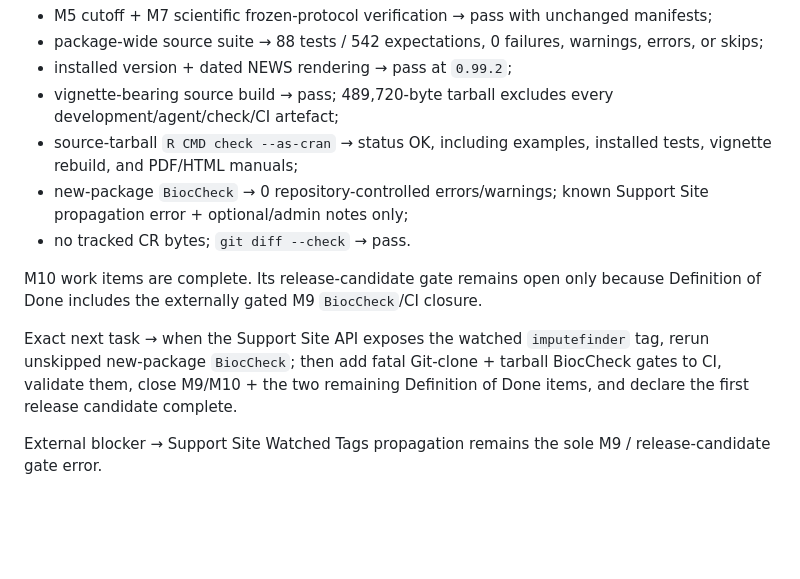
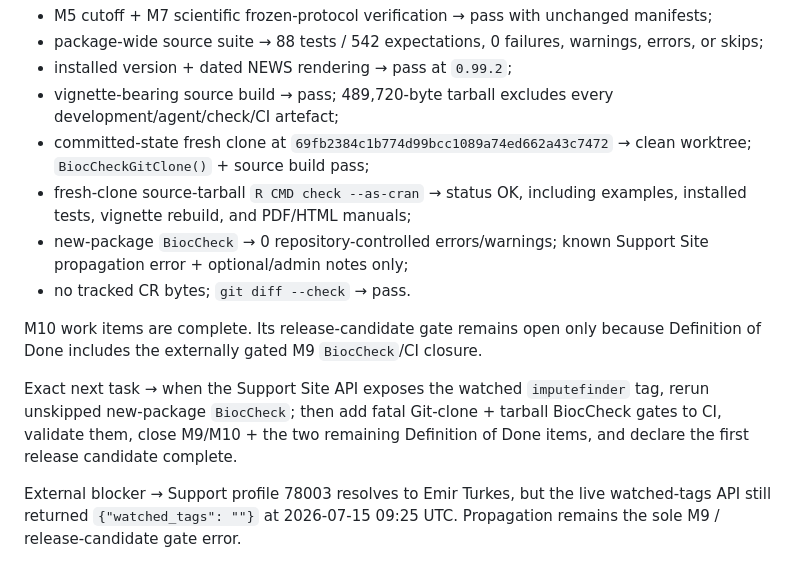
Before and after one commit to eturkes/imputefinder, a Markdown page: .agent/roadmap.md, the part around the change. GitHub-like rendering; blank space fills up the shorter version.

Commit message:
docs(m10c): record clean-clone release gate

```diff
--- a/.agent/roadmap.md
+++ b/.agent/roadmap.md
@@ -1315,8 +1315,10 @@ Verification + completion evidence:
 - installed version + dated NEWS rendering → pass at `0.99.2`;
 - vignette-bearing source build → pass; 489,720-byte tarball excludes every
   development/agent/check/CI artefact;
-- source-tarball `R CMD check --as-cran` → status OK, including examples,
-  installed tests, vignette rebuild, and PDF/HTML manuals;
+- committed-state fresh clone at `69fb2384c1b774d99bcc1089a74ed662a43c7472`
+  → clean worktree; `BiocCheckGitClone()` + source build pass;
+- fresh-clone source-tarball `R CMD check --as-cran` → status OK, including
+  examples, installed tests, vignette rebuild, and PDF/HTML manuals;
 - new-package `BiocCheck` → 0 repository-controlled errors/warnings; known
   Support Site propagation error + optional/admin notes only;
 - no tracked CR bytes; `git diff --check` → pass.
@@ -1330,5 +1332,6 @@ tag, rerun unskipped new-package `BiocCheck`; then add fatal Git-clone + tarball
 BiocCheck gates to CI, validate them, close M9/M10 + the two remaining Definition
 of Done items, and declare the first release candidate complete.
 
-External blocker → Support Site Watched Tags propagation remains the sole M9 /
-release-candidate gate error.
+External blocker → Support profile 78003 resolves to Emir Turkes, but the live
+watched-tags API still returned `{"watched_tags": ""}` at 2026-07-15 09:25 UTC.
+Propagation remains the sole M9 / release-candidate gate error.
```
